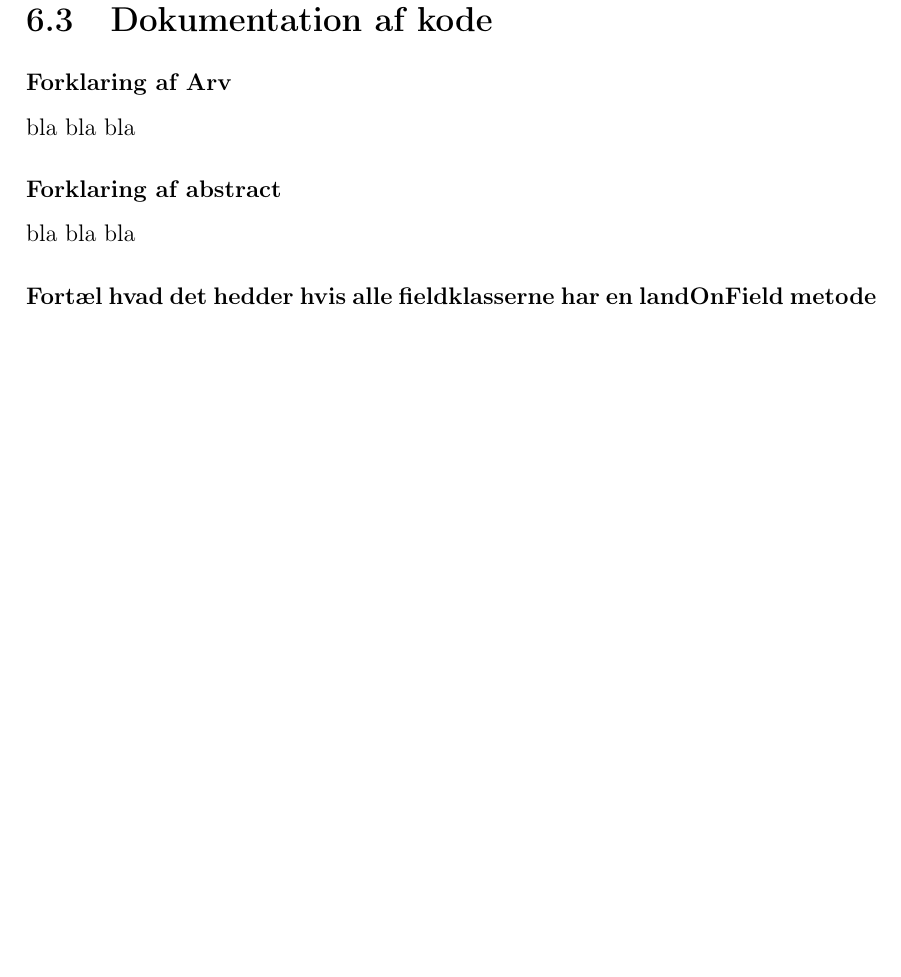
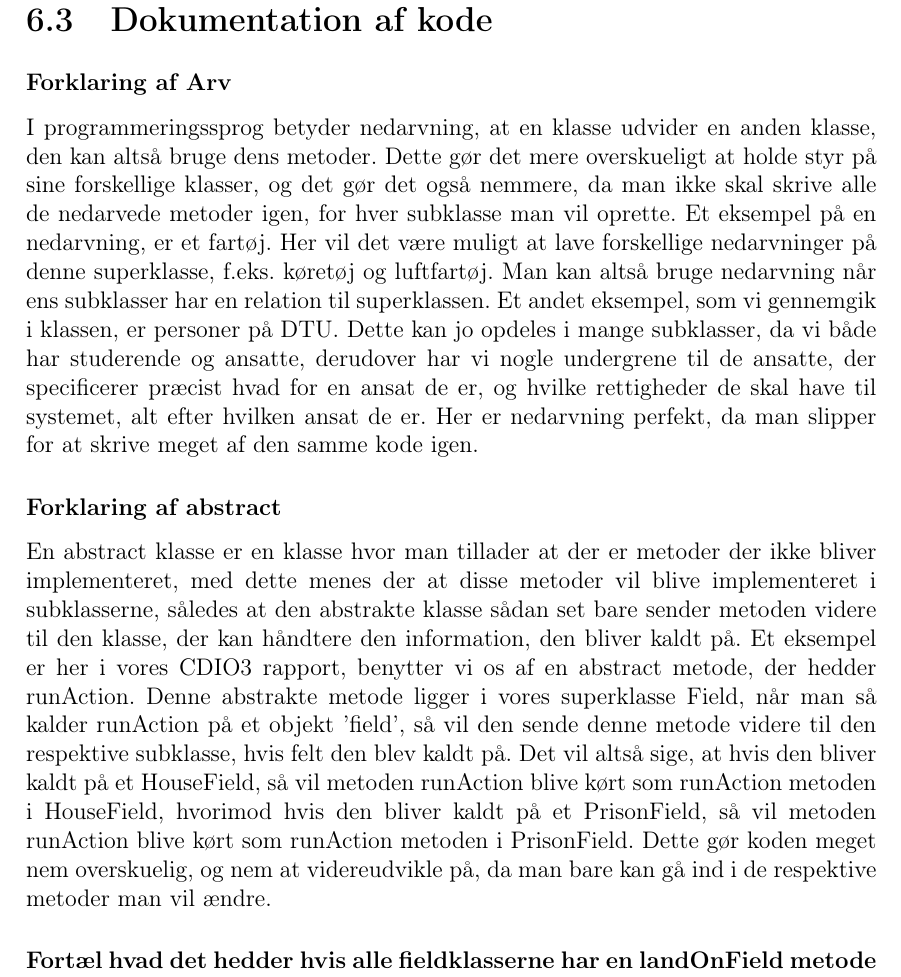
Before and after one commit to group-18/cdio-3-report, a LaTeX document (Project.tex, which reads chapters/Dokumentation.tex): part of page 32 of 42, cut so that both start at the same text, the shorter picture padded with empty space. Compiled offline with pdfLaTeX.

Commit message:
Arv + Forklaring af Abstract

```diff
--- a/chapters/Dokumentation.tex
+++ b/chapters/Dokumentation.tex
@@ -1,10 +1,10 @@
 \section{Dokumentation af kode}
 
 \subsubsection{Forklaring af Arv}
-bla bla bla
+I programmeringssprog betyder nedarvning, at en klasse udvider en anden klasse, den kan altså bruge dens metoder. Dette gør det mere overskueligt at holde styr på sine forskellige klasser, og det gør det også nemmere, da man ikke skal skrive alle de nedarvede metoder igen, for hver subklasse man vil oprette. Et eksempel på en nedarvning, er et fartøj. Her vil det være muligt at lave forskellige nedarvninger på denne superklasse, f.eks. køretøj og luftfartøj. Man kan altså bruge nedarvning når ens subklasser har en relation til superklassen. Et andet eksempel, som vi gennemgik i klassen, er personer på DTU. Dette kan jo opdeles i mange subklasser, da vi både har studerende og ansatte, derudover har vi nogle undergrene til de ansatte, der specificerer præcist hvad for en ansat de er, og hvilke rettigheder de skal have til systemet, alt efter hvilken ansat de er. Her er nedarvning perfekt, da man slipper for at skrive meget af den samme kode igen.
 
 \subsubsection{Forklaring af abstract}
-bla bla bla
+En abstract klasse er en klasse hvor man tillader at der er metoder der ikke bliver implementeret, med dette menes der at disse metoder vil blive implementeret i subklasserne, således at den abstrakte klasse sådan set bare sender metoden videre til den klasse, der kan håndtere den information, den bliver kaldt på. Et eksempel er her i vores CDIO3 rapport, benytter vi os af en abstract metode, der hedder runAction. Denne abstrakte metode ligger i vores superklasse Field, når man så kalder runAction på et objekt 'field', så vil den sende denne metode videre til den respektive subklasse, hvis felt den blev kaldt på. Det vil altså sige, at hvis den bliver kaldt på et HouseField, så vil metoden runAction blive kørt som runAction metoden i HouseField, hvorimod hvis den bliver kaldt på et PrisonField, så vil metoden runAction blive kørt som runAction metoden i PrisonField. Dette gør koden meget nem overskuelig, og nem at videreudvikle på, da man bare kan gå ind i de respektive metoder man vil ændre.
 
 \subsubsection{Fortæl hvad det hedder hvis alle fieldklasserne har en landOnField metode der gør noget forskelligt}
 bla bla bla
```
